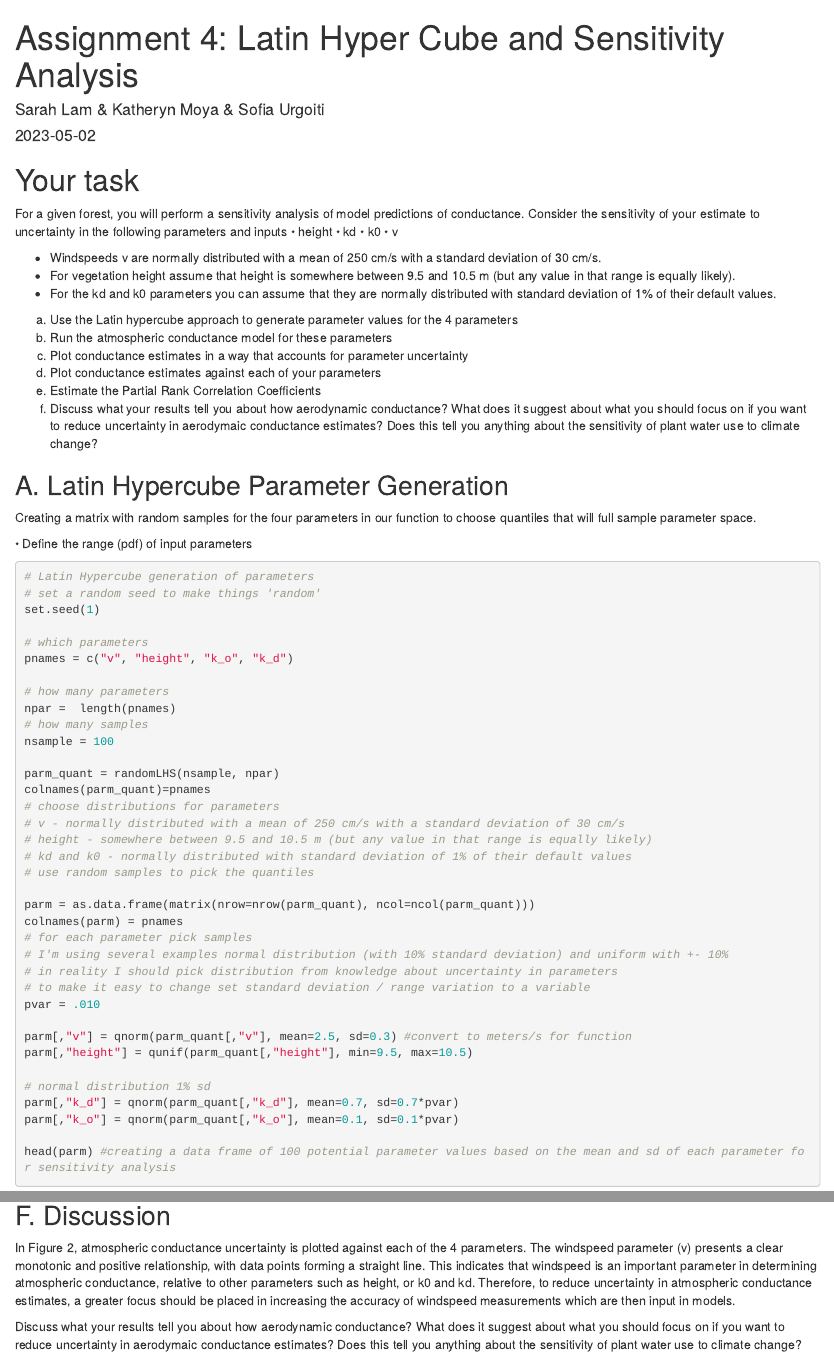
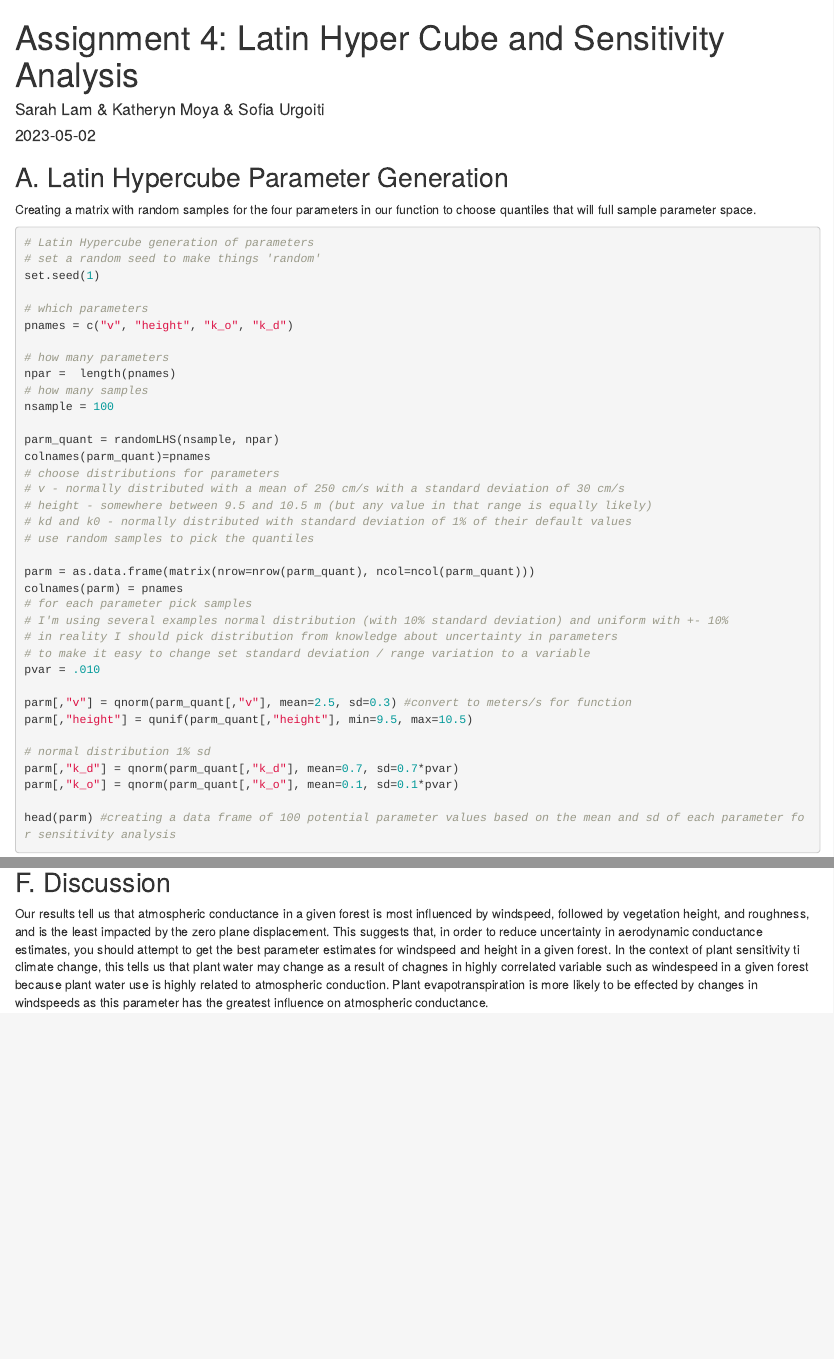
Before and after one commit to sdlam/esm232_assignment4, an R Markdown document (assignment_4.Rmd): the page in a window 1100 px wide, from its top, and a second part further down, joined at a grey line. Rendered offline with R 4.5, knitr and Pandoc, with nearby package versions; some code elsewhere in the file could not run offline.

Commit message:
finished discussion section and finalized plots

````diff
--- a/assignment_4.Rmd
+++ b/assignment_4.Rmd
@@ -5,30 +5,8 @@ date: "2023-05-02"
 output: html_document
 ---
 
-# Your task
-
-For a given forest, you will perform a sensitivity analysis of model predictions of conductance. Consider the sensitivity of your estimate to uncertainty in the following parameters and inputs
-• height
-• kd
-• k0
-• v
-
-- Windspeeds v are normally distributed with a mean of 250 cm/s with a standard deviation of 30 cm/s.
-- For vegetation height assume that height is somewhere between 9.5 and 10.5 m (but any value in that range is equally likely).
-- For the kd and k0 parameters you can assume that they are normally distributed with standard deviation of 1% of their default values.
-
-a) Use the Latin hypercube approach to generate parameter values for the 4 parameters
-b) Run the atmospheric conductance model for these parameters
-c) Plot conductance estimates in a way that accounts for parameter uncertainty
-d) Plot conductance estimates against each of your parameters
-e) Estimate the Partial Rank Correlation Coefficients
-f) Discuss what your results tell you about how aerodynamic conductance? What does it suggest about
-what you should focus on if you want to reduce uncertainty in aerodymaic conductance estimates?
-Does this tell you anything about the sensitivity of plant water use to climate change?
-
-
-```{r setup, include=FALSE}
-knitr::opts_chunk$set(echo = TRUE)
+```{r setup, include=FALSE, echo = TRUE, message = FALSE, warning = FALSE}
+knitr::opts_chunk$set(echo = TRUE, message = FALSE, warning = FALSE)
 
 library(tidyverse)
 library(purrr)
@@ -41,8 +19,6 @@ library(here)
 ## A. Latin Hypercube Parameter Generation
 
 Creating a matrix with random samples for the four parameters in our function to choose quantiles that will full sample parameter space.
-
-• Define the range (pdf) of input parameters
 
 ```{r}
 # Latin Hypercube generation of parameters
@@ -161,8 +137,4 @@ tmp = cbind.data.frame(catm_sd, catm_parm)
 
 ## F. Discussion
 
-In Figure 2, atmospheric conductance uncertainty is plotted against each of the 4 parameters. The windspeed parameter (v) presents a clear monotonic and positive relationship, with data points forming a straight line. This indicates that windspeed is an important parameter in determining atmospheric conductance, relative to other parameters such as height, or k0 and kd. Therefore, to reduce uncertainty in atmospheric conductance estimates, a greater focus should be placed in increasing the accuracy of windspeed measurements which are then input in models.
-
-Discuss what your results tell you about how aerodynamic conductance? What does it suggest about
-what you should focus on if you want to reduce uncertainty in aerodymaic conductance estimates?
-Does this tell you anything about the sensitivity of plant water use to climate change?
+Our results tell us that atmospheric conductance in a given forest is most influenced by windspeed, followed by vegetation height, and roughness, and is the least impacted by the zero plane displacement. This suggests that, in order to reduce uncertainty in aerodynamic conductance estimates, you should attempt to get the best parameter estimates for windspeed and height in a given forest. In the context of plant sensitivity ti climate change, this tells us that plant water may change as a result of chagnes in highly correlated variable such as windespeed in a given forest because plant water use is highly related to atmospheric conduction. Plant evapotranspiration is more likely to be effected by changes in windspeeds as this parameter has the greatest influence on atmospheric conductance.
````
Also changed, not shown: assignment_4.html (added), assignment_4.Rmd (18 more changed lines).
